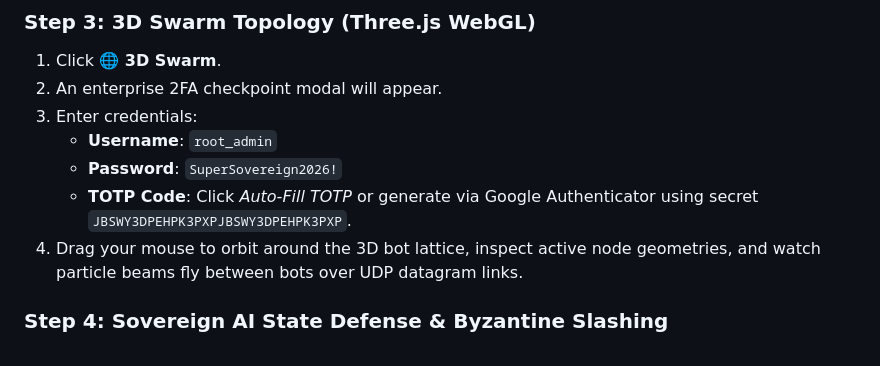
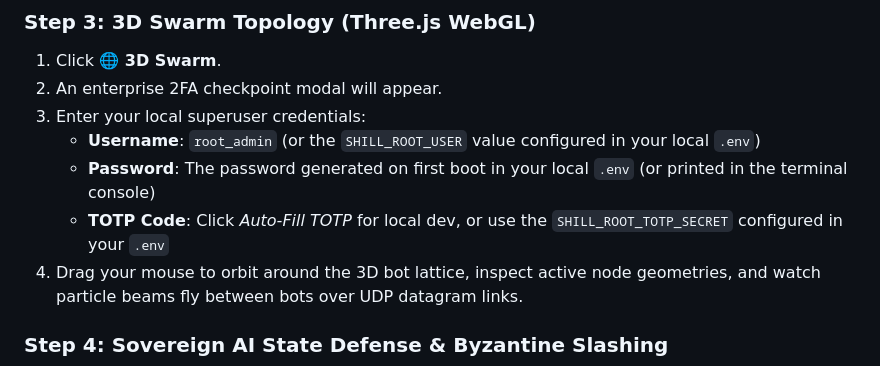
Before and after one commit to bkoons/Shill, a Markdown page: docs/USER_GUIDE.md, the part around the change. Drawn GitHub-style.

Commit message:
docs(security): sanitize hardcoded credentials in USER_GUIDE to point to local env

```diff
--- a/docs/USER_GUIDE.md
+++ b/docs/USER_GUIDE.md
@@ -99,10 +99,10 @@ Click **UDP Sniffer** to observe the real POSIX datagram packet stream:
 ### Step 3: 3D Swarm Topology (Three.js WebGL)
 1. Click **🌐 3D Swarm**.
 2. An enterprise 2FA checkpoint modal will appear.
-3. Enter credentials:
-   - **Username**: `root_admin`
-   - **Password**: `SuperSovereign2026!`
-   - **TOTP Code**: Click *Auto-Fill TOTP* or generate via Google Authenticator using secret `JBSWY3DPEHPK3PXPJBSWY3DPEHPK3PXP`.
+3. Enter your local superuser credentials:
+   - **Username**: `root_admin` (or the `SHILL_ROOT_USER` value configured in your local `.env`)
+   - **Password**: The password generated on first boot in your local `.env` (or printed in the terminal console)
+   - **TOTP Code**: Click *Auto-Fill TOTP* for local dev, or use the `SHILL_ROOT_TOTP_SECRET` configured in your `.env`
 4. Drag your mouse to orbit around the 3D bot lattice, inspect active node geometries, and watch particle beams fly between bots over UDP datagram links.
 
 ### Step 4: Sovereign AI State Defense & Byzantine Slashing
```
